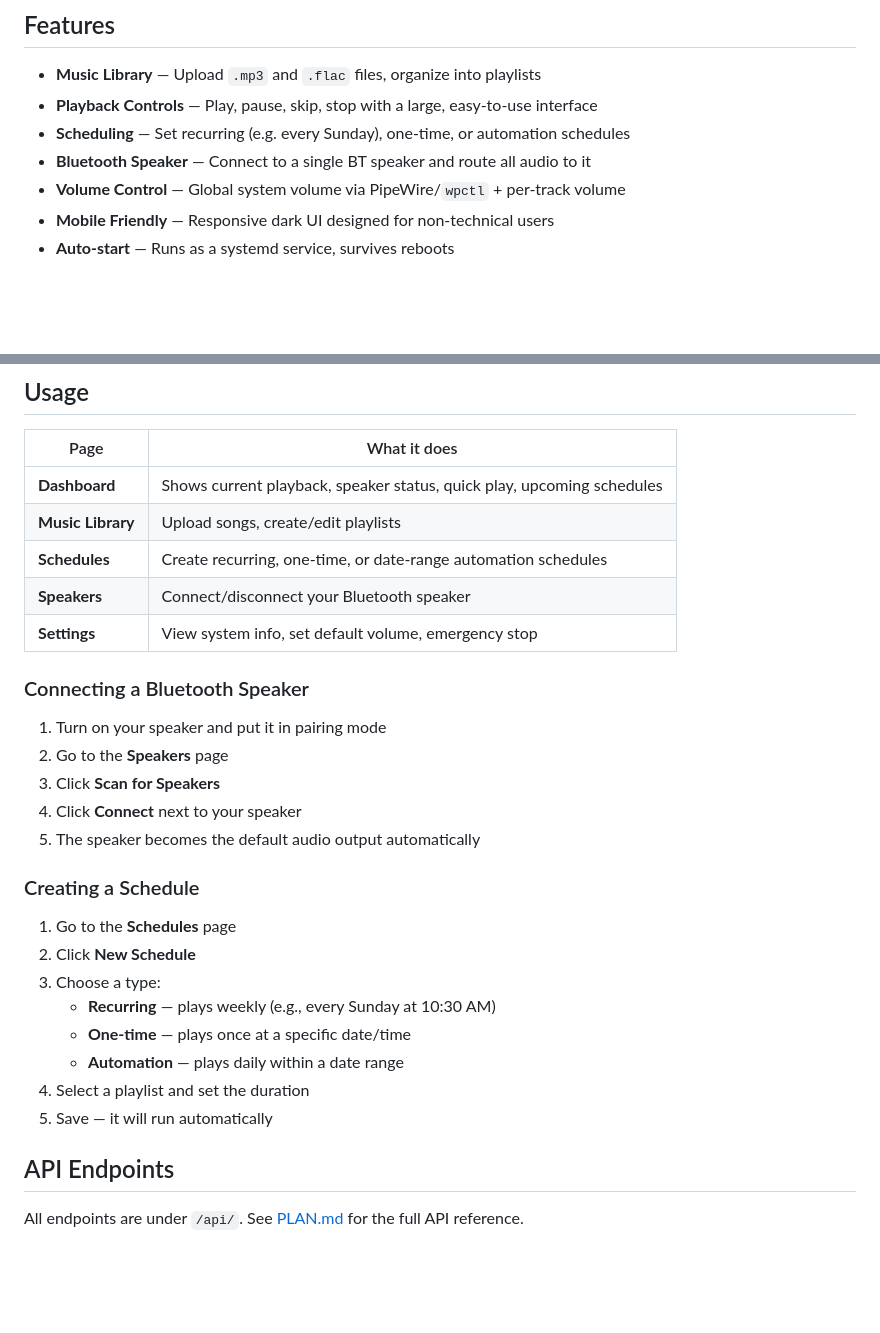
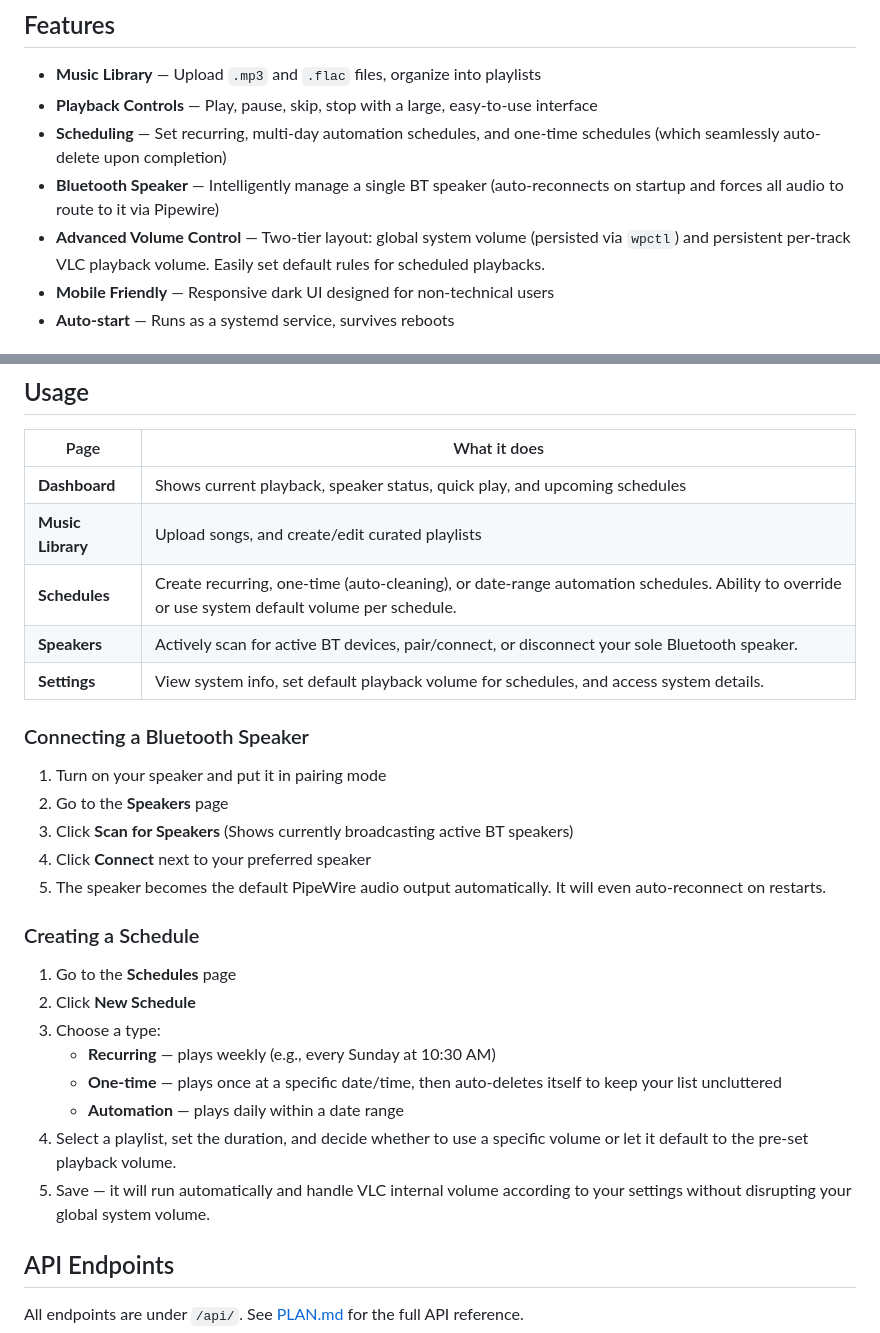
Before and after one commit to reekid420/church-music-app, a Markdown page: README.md, 2 parts joined by grey strips. GitHub-like rendering; blank space fills up the shorter version.

Commit message:
docs: Update README.md with recent features (volume control, schedule cleanup, single BT speaker)

```diff
--- a/README.md
+++ b/README.md
@@ -6,9 +6,9 @@ A simple web-based speaker control system for a church. Upload music, create pla
 
 - **Music Library** — Upload `.mp3` and `.flac` files, organize into playlists
 - **Playback Controls** — Play, pause, skip, stop with a large, easy-to-use interface
-- **Scheduling** — Set recurring (e.g. every Sunday), one-time, or automation schedules
-- **Bluetooth Speaker** — Connect to a single BT speaker and route all audio to it
-- **Volume Control** — Global system volume via PipeWire/`wpctl` + per-track volume
+- **Scheduling** — Set recurring, multi-day automation schedules, and one-time schedules (which seamlessly auto-delete upon completion)
+- **Bluetooth Speaker** — Intelligently manage a single BT speaker (auto-reconnects on startup and forces all audio to route to it via Pipewire)
+- **Advanced Volume Control** — Two-tier layout: global system volume (persisted via `wpctl`) and persistent per-track VLC playback volume. Easily set default rules for scheduled playbacks.
 - **Mobile Friendly** — Responsive dark UI designed for non-technical users
 - **Auto-start** — Runs as a systemd service, survives reboots
 
@@ -60,19 +60,19 @@ The app will auto-start on boot and restart on crash.
 
 | Page | What it does |
 |------|-------------|
-| **Dashboard** | Shows current playback, speaker status, quick play, upcoming schedules |
-| **Music Library** | Upload songs, create/edit playlists |
-| **Schedules** | Create recurring, one-time, or date-range automation schedules |
-| **Speakers** | Connect/disconnect your Bluetooth speaker |
-| **Settings** | View system info, set default volume, emergency stop |
+| **Dashboard** | Shows current playback, speaker status, quick play, and upcoming schedules |
+| **Music Library** | Upload songs, and create/edit curated playlists |
+| **Schedules** | Create recurring, one-time (auto-cleaning), or date-range automation schedules. Ability to override or use system default volume per schedule. |
+| **Speakers** | Actively scan for active BT devices, pair/connect, or disconnect your sole Bluetooth speaker. |
+| **Settings** | View system info, set default playback volume for schedules, and access system details. |
 
 ### Connecting a Bluetooth Speaker
 
 1. Turn on your speaker and put it in pairing mode
 2. Go to the **Speakers** page
-3. Click **Scan for Speakers**
-4. Click **Connect** next to your speaker
-5. The speaker becomes the default audio output automatically
+3. Click **Scan for Speakers** (Shows currently broadcasting active BT speakers)
+4. Click **Connect** next to your preferred speaker
+5. The speaker becomes the default PipeWire audio output automatically. It will even auto-reconnect on restarts.
 
 ### Creating a Schedule
 
@@ -80,10 +80,10 @@ The app will auto-start on boot and restart on crash.
 2. Click **New Schedule**
 3. Choose a type:
    - **Recurring** — plays weekly (e.g., every Sunday at 10:30 AM)
-   - **One-time** — plays once at a specific date/time
+   - **One-time** — plays once at a specific date/time, then auto-deletes itself to keep your list uncluttered
    - **Automation** — plays daily within a date range
-4. Select a playlist and set the duration
-5. Save — it will run automatically
+4. Select a playlist, set the duration, and decide whether to use a specific volume or let it default to the pre-set playback volume.
+5. Save — it will run automatically and handle VLC internal volume according to your settings without disrupting your global system volume.
 
 ## API Endpoints
 
```
